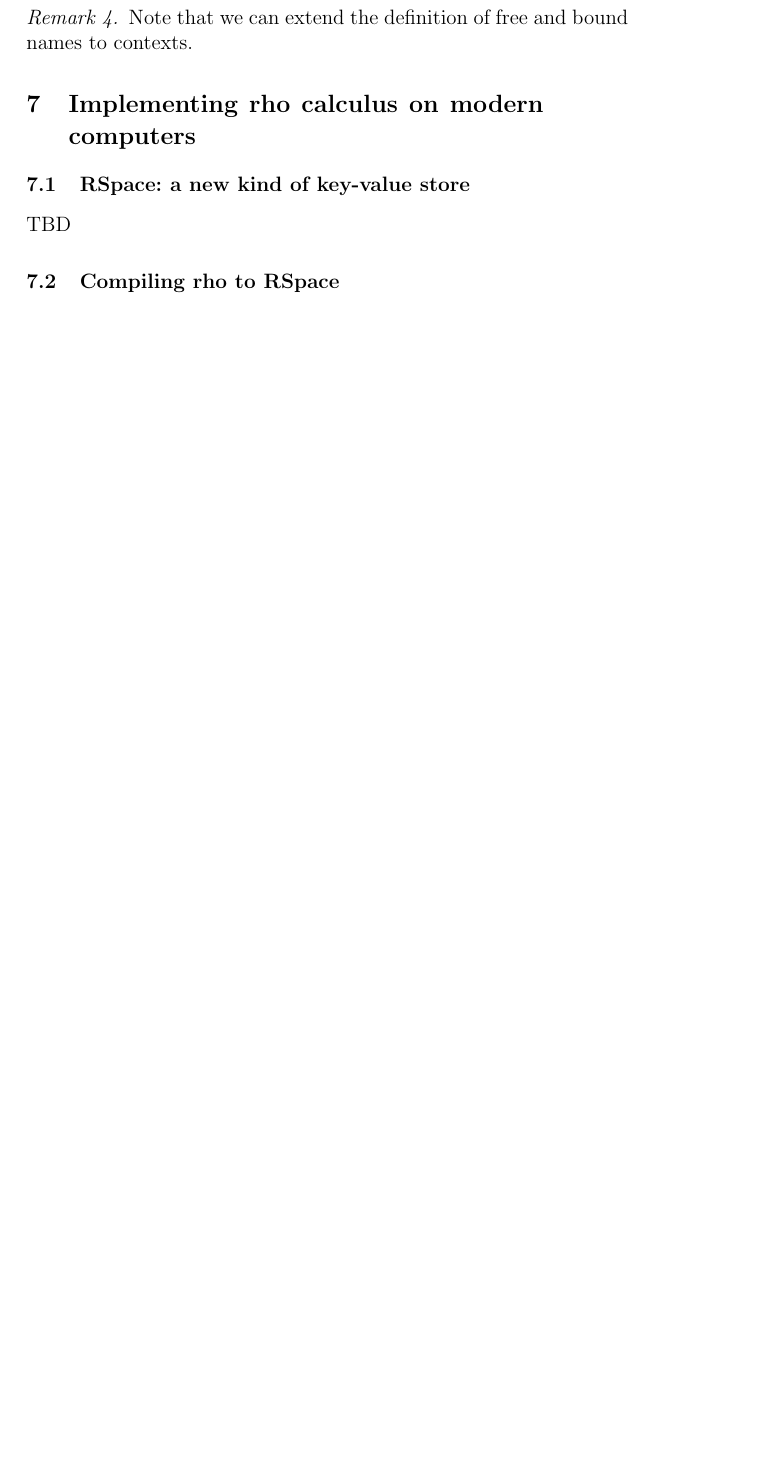
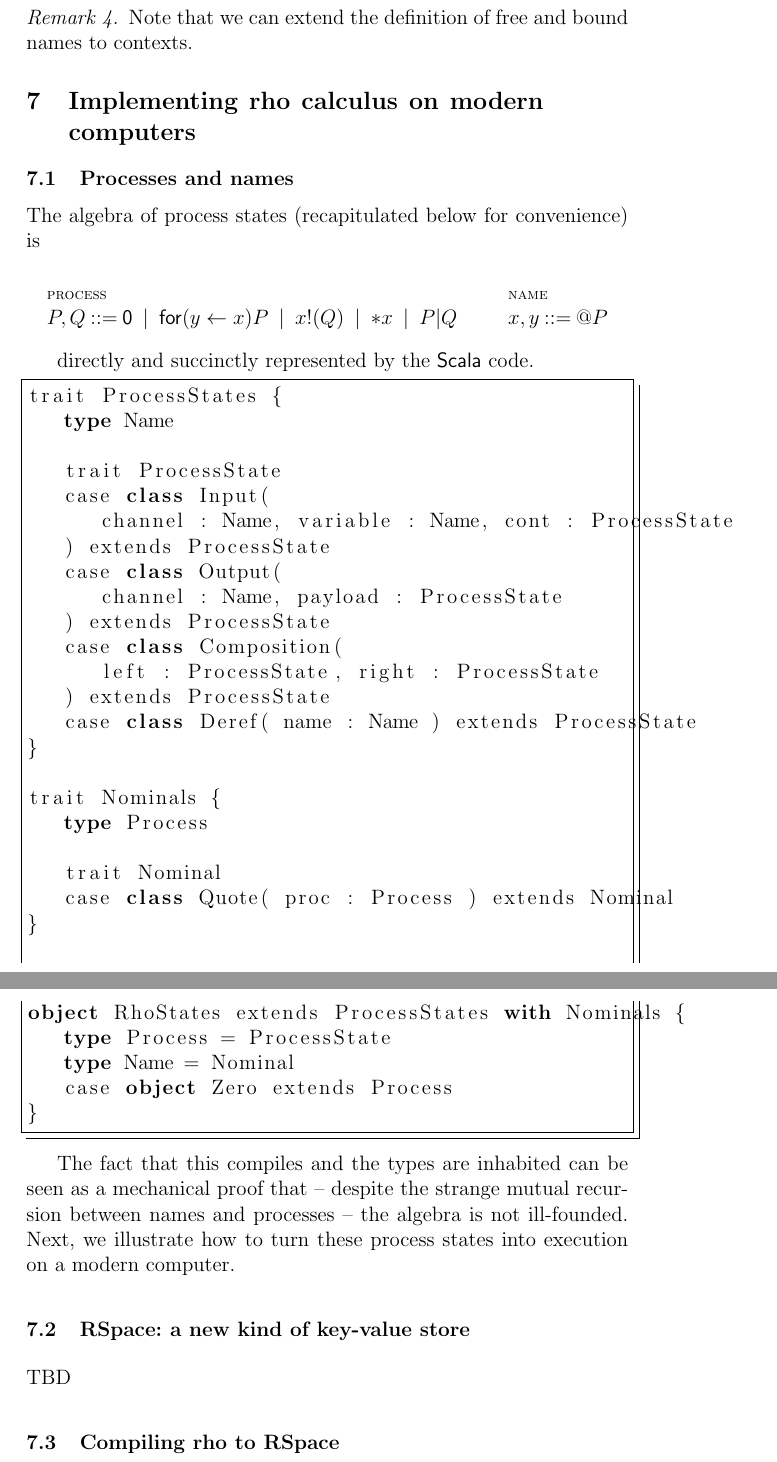
Before and after one commit to leithaus/rho4u, a LaTeX thesis (rho20/rho20.tex, which reads rho20/rho20.rho.implementation.tex): part of page 18 of 42 before the commit and two parts of pages 18 and 19 of 44 after it, the two joined at a grey line, cut so that both start at the same text, the shorter picture padded with empty space. Compiled offline with pdfLaTeX; a LaTeX package or settings file that is missing is left out.

Commit message:
added discussion of implementation

```diff
--- a/rho20/rho20.rho.implementation.tex
+++ b/rho20/rho20.rho.implementation.tex
@@ -1,4 +1,53 @@
 \section{Implementing rho calculus on modern computers}
+
+\subsection{Processes and names}
+The algebra of process states (recapitulated below for convenience) is
+
+\begin{mathpar}
+\inferrule* [lab=process] {} {P, Q \bc \pzero \;\bm\; \mathsf{for}(
+  y \leftarrow x )P \;\bm\; x\mathsf{!}(Q) \;\bm\;
+  \mathsf{*}x \;\bm\; P\mathsf{|}Q } \and \inferrule* [lab=name] {}
+            {x, y \bc \mathsf{@}P }
+\end{mathpar}
+
+directly and succinctly represented by the $\mathsf{Scala}$ code.
+
+\begin{lstlisting}
+trait ProcessStates {
+   type Name
+
+   trait ProcessState
+   case class Input(
+      channel : Name, variable : Name, cont : ProcessState
+   ) extends ProcessState
+   case class Output(
+      channel : Name, payload : ProcessState
+   ) extends ProcessState
+   case class Composition(
+      left : ProcessState, right : ProcessState
+   ) extends ProcessState
+   case class Deref( name : Name ) extends ProcessState
+}
+
+trait Nominals {
+   type Process
+
+   trait Nominal
+   case class Quote( proc : Process ) extends Nominal
+}
+
+object RhoStates extends ProcessStates with Nominals {
+   type Process = ProcessState
+   type Name = Nominal
+   case object Zero extends Process
+}
+\end{lstlisting}
+
+The fact that this compiles and the types are inhabited can be seen as
+a mechanical proof that -- despite the strange mutual recursion
+between names and processes -- the algebra is not ill-founded. Next,
+we illustrate how to turn these process states into execution on a
+modern computer.
 
 \subsection{RSpace: a new kind of key-value store}
 
```
Also changed, not shown: rho20/rho20.pdf, rho20/rho20.rho.implementation.tex (18 more changed lines).
